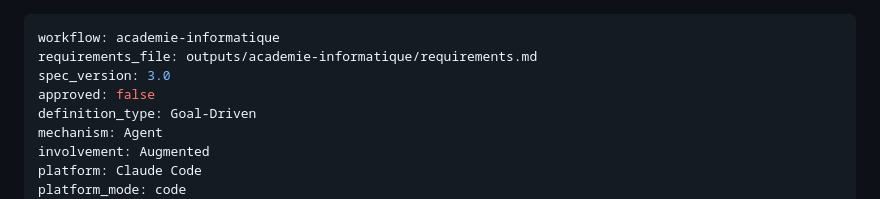
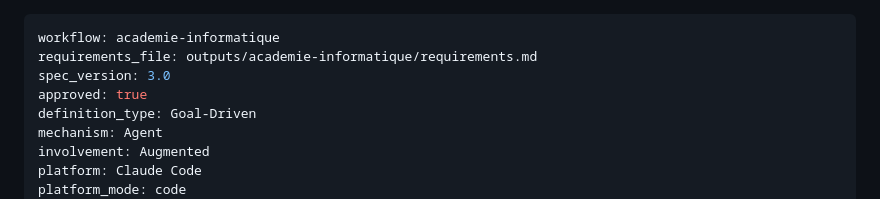
Before and after one commit to merrygaillard/iae-projet-merry-gaillard, a Markdown page: outputs/academie-informatique/design-spec.md, the part around the change. Drawn GitHub-style.

Commit message:
Design : approuver le spec

```diff
--- a/outputs/academie-informatique/design-spec.md
+++ b/outputs/academie-informatique/design-spec.md
@@ -2,7 +2,7 @@
 workflow: academie-informatique
 requirements_file: outputs/academie-informatique/requirements.md
 spec_version: 3.0
-approved: false
+approved: true
 definition_type: Goal-Driven
 mechanism: Agent
 involvement: Augmented
```
